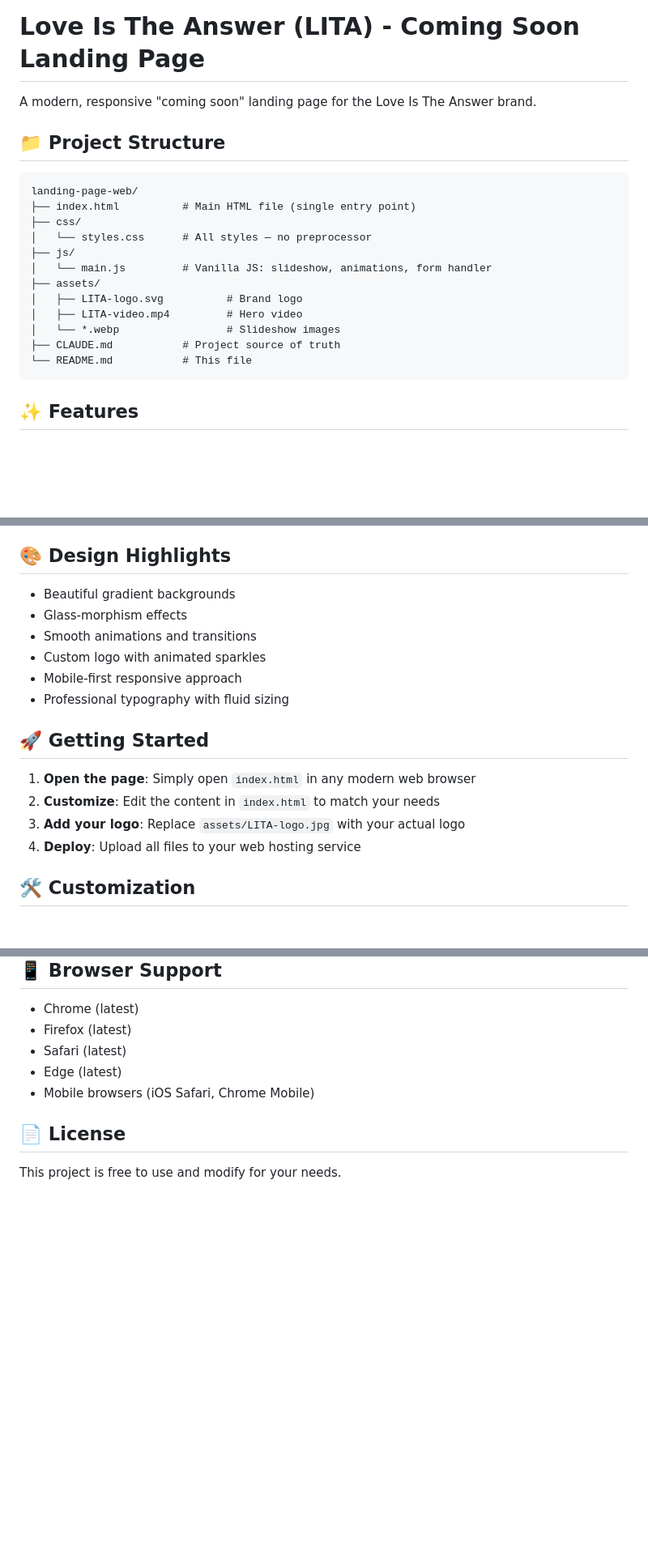
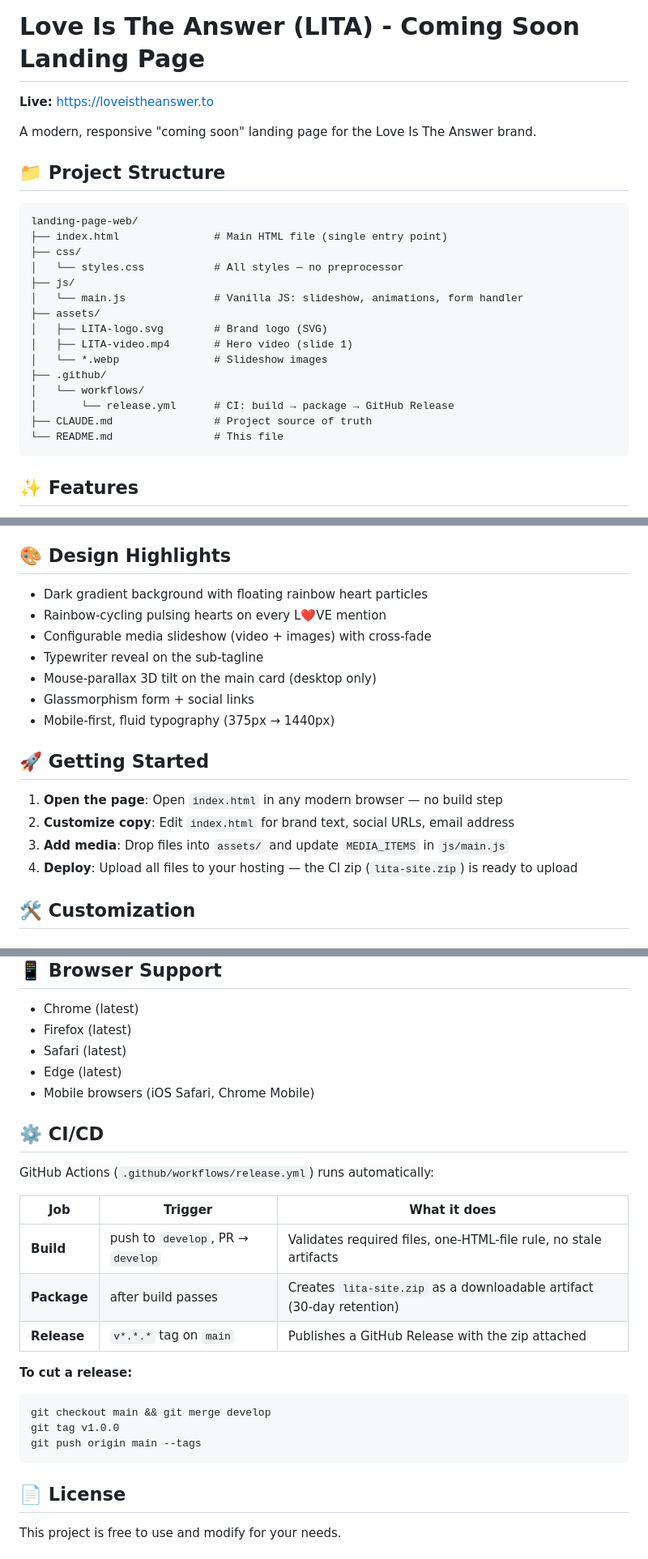
Before and after one commit to lov3isth3answ3r/landing-page-web, a Markdown page: README.md, 3 parts joined by grey strips. Shown at 81% size. Rendered like a GitHub page; blank space fills up the shorter version.

````diff
--- a/README.md
+++ b/README.md
@@ -1,4 +1,6 @@
 # Love Is The Answer (LITA) - Coming Soon Landing Page
+
+**Live:** https://loveistheanswer.to
 
 A modern, responsive "coming soon" landing page for the Love Is The Answer brand.
 
@@ -6,17 +8,20 @@ A modern, responsive "coming soon" landing page for the Love Is The Answer brand
 
 ```
 landing-page-web/
-├── index.html          # Main HTML file (single entry point)
+├── index.html               # Main HTML file (single entry point)
 ├── css/
-│   └── styles.css      # All styles — no preprocessor
+│   └── styles.css           # All styles — no preprocessor
 ├── js/
-│   └── main.js         # Vanilla JS: slideshow, animations, form handler
+│   └── main.js              # Vanilla JS: slideshow, animations, form handler
 ├── assets/
-│   ├── LITA-logo.svg          # Brand logo
-│   ├── LITA-video.mp4         # Hero video
-│   └── *.webp                 # Slideshow images
-├── CLAUDE.md           # Project source of truth
-└── README.md           # This file
+│   ├── LITA-logo.svg        # Brand logo (SVG)
+│   ├── LITA-video.mp4       # Hero video (slide 1)
+│   └── *.webp               # Slideshow images
+├── .github/
+│   └── workflows/
+│       └── release.yml      # CI: build → package → GitHub Release
+├── CLAUDE.md                # Project source of truth
+└── README.md                # This file
 ```
 
 ## ✨ Features
@@ -47,19 +52,20 @@ const MEDIA_ITEMS = [
 
 ## 🎨 Design Highlights
 
-- Beautiful gradient backgrounds
-- Glass-morphism effects
-- Smooth animations and transitions
-- Custom logo with animated sparkles
-- Mobile-first responsive approach
-- Professional typography with fluid sizing
+- Dark gradient background with floating rainbow heart particles
+- Rainbow-cycling pulsing hearts on every L❤️VE mention
+- Configurable media slideshow (video + images) with cross-fade
+- Typewriter reveal on the sub-tagline
+- Mouse-parallax 3D tilt on the main card (desktop only)
+- Glassmorphism form + social links
+- Mobile-first, fluid typography (375px → 1440px)
 
 ## 🚀 Getting Started
 
-1. **Open the page**: Simply open `index.html` in any modern web browser
-2. **Customize**: Edit the content in `index.html` to match your needs
-3. **Add your logo**: Replace `assets/LITA-logo.jpg` with your actual logo
-4. **Deploy**: Upload all files to your web hosting service
+1. **Open the page**: Open `index.html` in any modern browser — no build step
+2. **Customize copy**: Edit `index.html` for brand text, social URLs, email address
+3. **Add media**: Drop files into `assets/` and update `MEDIA_ITEMS` in `js/main.js`
+4. **Deploy**: Upload all files to your hosting — the CI zip (`lita-site.zip`) is ready to upload
 
 ## 🛠️ Customization
 
@@ -91,6 +97,23 @@ Replace the simulated form submission in `js/main.js` with your actual API endpo
 - Edge (latest)
 - Mobile browsers (iOS Safari, Chrome Mobile)
 
+## ⚙️ CI/CD
+
+GitHub Actions (`.github/workflows/release.yml`) runs automatically:
+
+| Job | Trigger | What it does |
+|-----|---------|--------------|
+| **Build** | push to `develop`, PR → `develop` | Validates required files, one-HTML-file rule, no stale artifacts |
+| **Package** | after build passes | Creates `lita-site.zip` as a downloadable artifact (30-day retention) |
+| **Release** | `v*.*.*` tag on `main` | Publishes a GitHub Release with the zip attached |
+
+**To cut a release:**
+```bash
+git checkout main && git merge develop
+git tag v1.0.0
+git push origin main --tags
+```
+
 ## 📄 License
 
 This project is free to use and modify for your needs.
````
Also changed, not shown: CLAUDE.md (+23 -7 lines), HANDOFF.md (added, +134 -0 lines).
